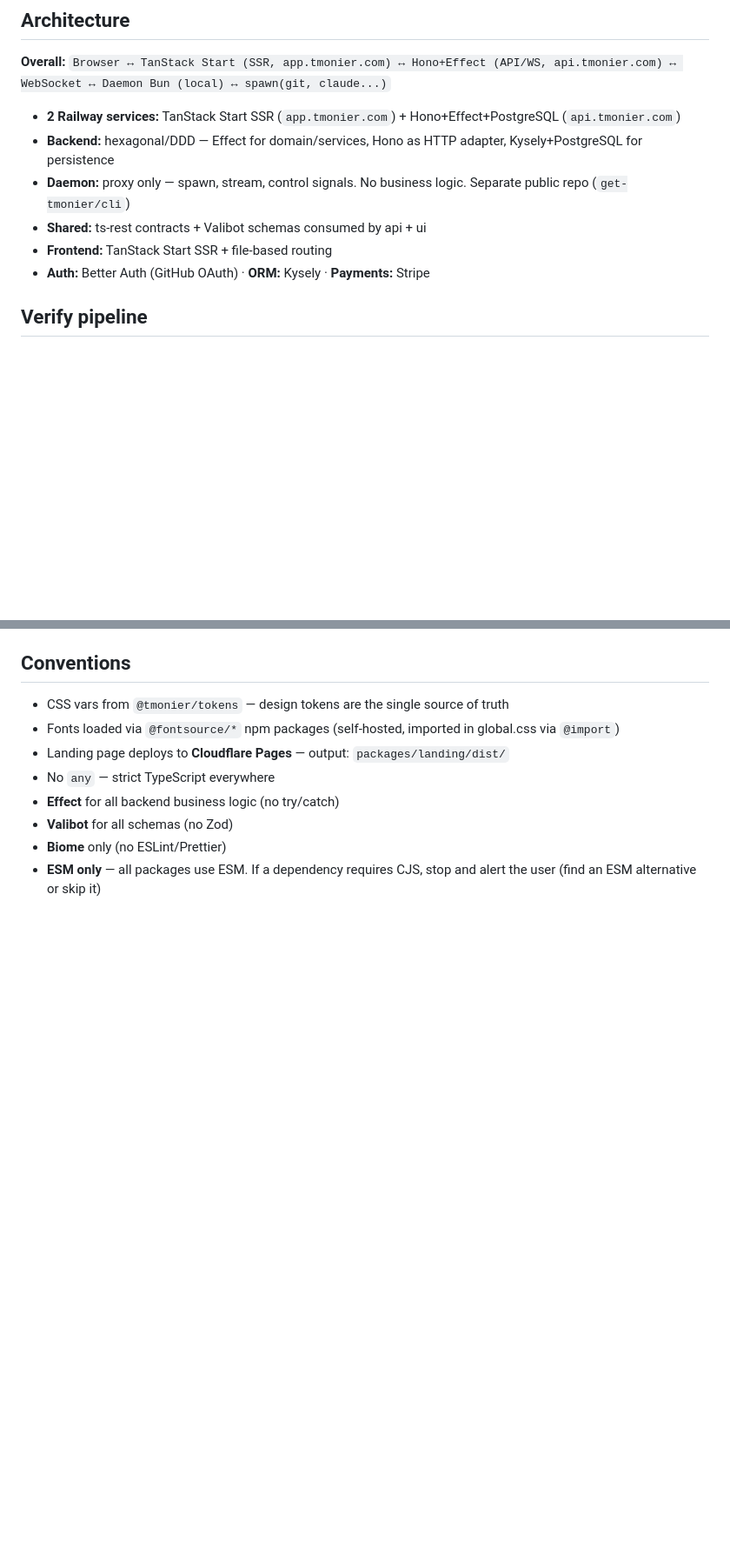
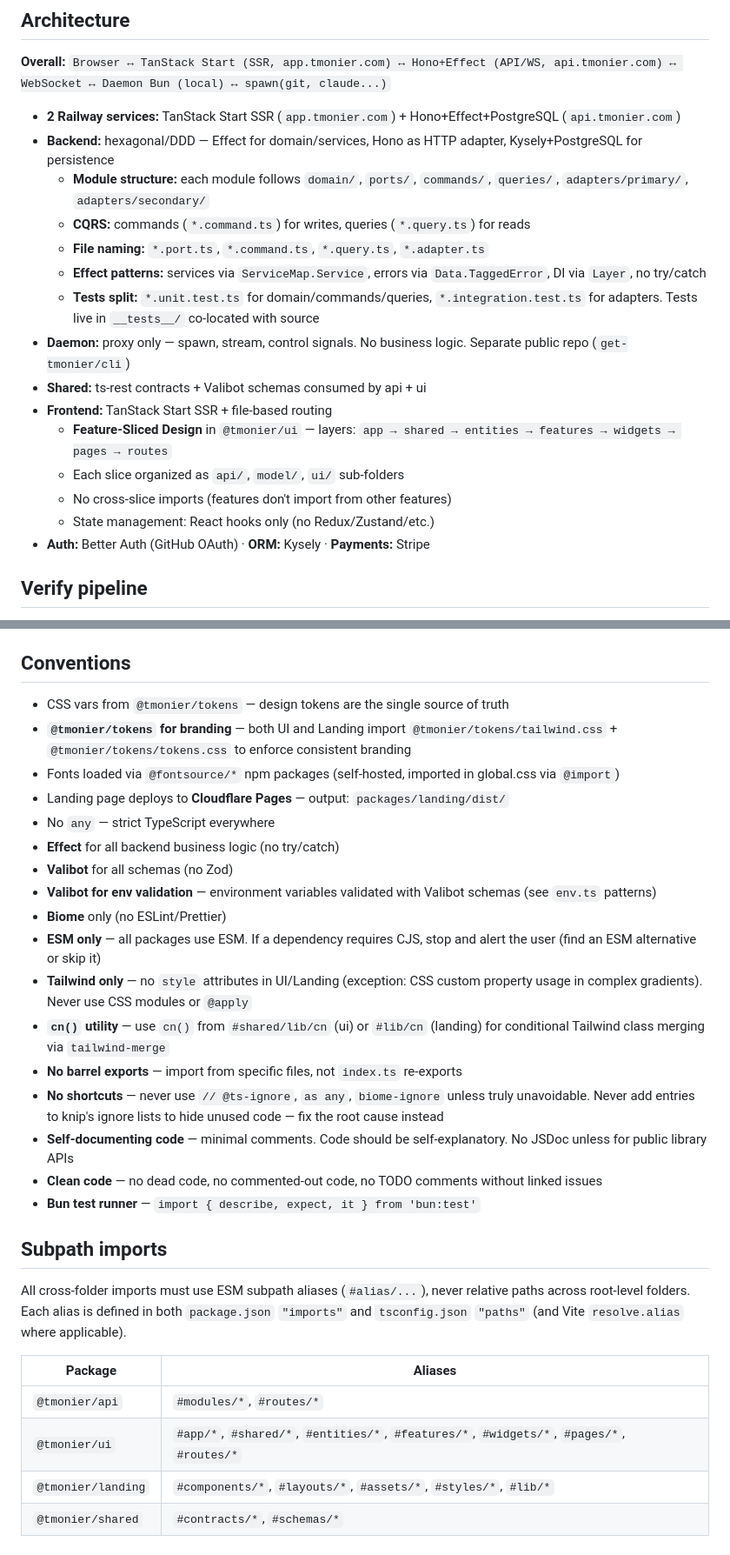
Before and after one commit to get-tmonier/vigie, a Markdown page: CLAUDE.md, 2 parts joined by grey strips. Shown at 87% size. Drawn GitHub-style; blank space fills up the shorter version.

Commit message:
chore: document codebase conventions in CLAUDE.md (#12)
Add architecture details (backend DDD/CQRS structure, frontend
Feature-Sliced Design), subpath import aliases, expanded conventions
(Tailwind only, no barrel exports, cn() utility, clean code rules),
and test commands.

```diff
--- a/CLAUDE.md
+++ b/CLAUDE.md
@@ -26,9 +26,18 @@ Real-time visibility into AI agent activity, drift detection, token cost guardra
 
 - **2 Railway services:** TanStack Start SSR (`app.tmonier.com`) + Hono+Effect+PostgreSQL (`api.tmonier.com`)
 - **Backend:** hexagonal/DDD — Effect for domain/services, Hono as HTTP adapter, Kysely+PostgreSQL for persistence
+  - **Module structure:** each module follows `domain/`, `ports/`, `commands/`, `queries/`, `adapters/primary/`, `adapters/secondary/`
+  - **CQRS:** commands (`*.command.ts`) for writes, queries (`*.query.ts`) for reads
+  - **File naming:** `*.port.ts`, `*.command.ts`, `*.query.ts`, `*.adapter.ts`
+  - **Effect patterns:** services via `ServiceMap.Service`, errors via `Data.TaggedError`, DI via `Layer`, no try/catch
+  - **Tests split:** `*.unit.test.ts` for domain/commands/queries, `*.integration.test.ts` for adapters. Tests live in `__tests__/` co-located with source
 - **Daemon:** proxy only — spawn, stream, control signals. No business logic. Separate public repo (`get-tmonier/cli`)
 - **Shared:** ts-rest contracts + Valibot schemas consumed by api + ui
 - **Frontend:** TanStack Start SSR + file-based routing
+  - **Feature-Sliced Design** in `@tmonier/ui` — layers: `app → shared → entities → features → widgets → pages → routes`
+  - Each slice organized as `api/`, `model/`, `ui/` sub-folders
+  - No cross-slice imports (features don't import from other features)
+  - State management: React hooks only (no Redux/Zustand/etc.)
 - **Auth:** Better Auth (GitHub OAuth) · **ORM:** Kysely · **Payments:** Stripe
 
 ## Verify pipeline
@@ -66,10 +77,30 @@ bun turbo build --filter=@tmonier/landing      # build single package
 ## Conventions
 
 - CSS vars from `@tmonier/tokens` — design tokens are the single source of truth
+- **`@tmonier/tokens` for branding** — both UI and Landing import `@tmonier/tokens/tailwind.css` + `@tmonier/tokens/tokens.css` to enforce consistent branding
 - Fonts loaded via `@fontsource/*` npm packages (self-hosted, imported in global.css via `@import`)
 - Landing page deploys to **Cloudflare Pages** — output: `packages/landing/dist/`
 - No `any` — strict TypeScript everywhere
 - **Effect** for all backend business logic (no try/catch)
 - **Valibot** for all schemas (no Zod)
+- **Valibot for env validation** — environment variables validated with Valibot schemas (see `env.ts` patterns)
 - **Biome** only (no ESLint/Prettier)
 - **ESM only** — all packages use ESM. If a dependency requires CJS, stop and alert the user (find an ESM alternative or skip it)
+- **Tailwind only** — no `style` attributes in UI/Landing (exception: CSS custom property usage in complex gradients). Never use CSS modules or `@apply`
+- **`cn()` utility** — use `cn()` from `#shared/lib/cn` (ui) or `#lib/cn` (landing) for conditional Tailwind class merging via `tailwind-merge`
+- **No barrel exports** — import from specific files, not `index.ts` re-exports
+- **No shortcuts** — never use `// @ts-ignore`, `as any`, `biome-ignore` unless truly unavoidable. Never add entries to knip's ignore lists to hide unused code — fix the root cause instead
+- **Self-documenting code** — minimal comments. Code should be self-explanatory. No JSDoc unless for public library APIs
+- **Clean code** — no dead code, no commented-out code, no TODO comments without linked issues
+- **Bun test runner** — `import { describe, expect, it } from 'bun:test'`
+
+## Subpath imports
+
+All cross-folder imports must use ESM subpath aliases (`#alias/...`), never relative paths across root-level folders. Each alias is defined in both `package.json` `"imports"` and `tsconfig.json` `"paths"` (and Vite `resolve.alias` where applicable).
+
+| Package | Aliases |
+|---|---|
+| `@tmonier/api` | `#modules/*`, `#routes/*` |
+| `@tmonier/ui` | `#app/*`, `#shared/*`, `#entities/*`, `#features/*`, `#widgets/*`, `#pages/*`, `#routes/*` |
+| `@tmonier/landing` | `#components/*`, `#layouts/*`, `#assets/*`, `#styles/*`, `#lib/*` |
+| `@tmonier/shared` | `#contracts/*`, `#schemas/*` |
```
Also changed, not shown: other parts of CLAUDE.md (+2 -0 lines).
